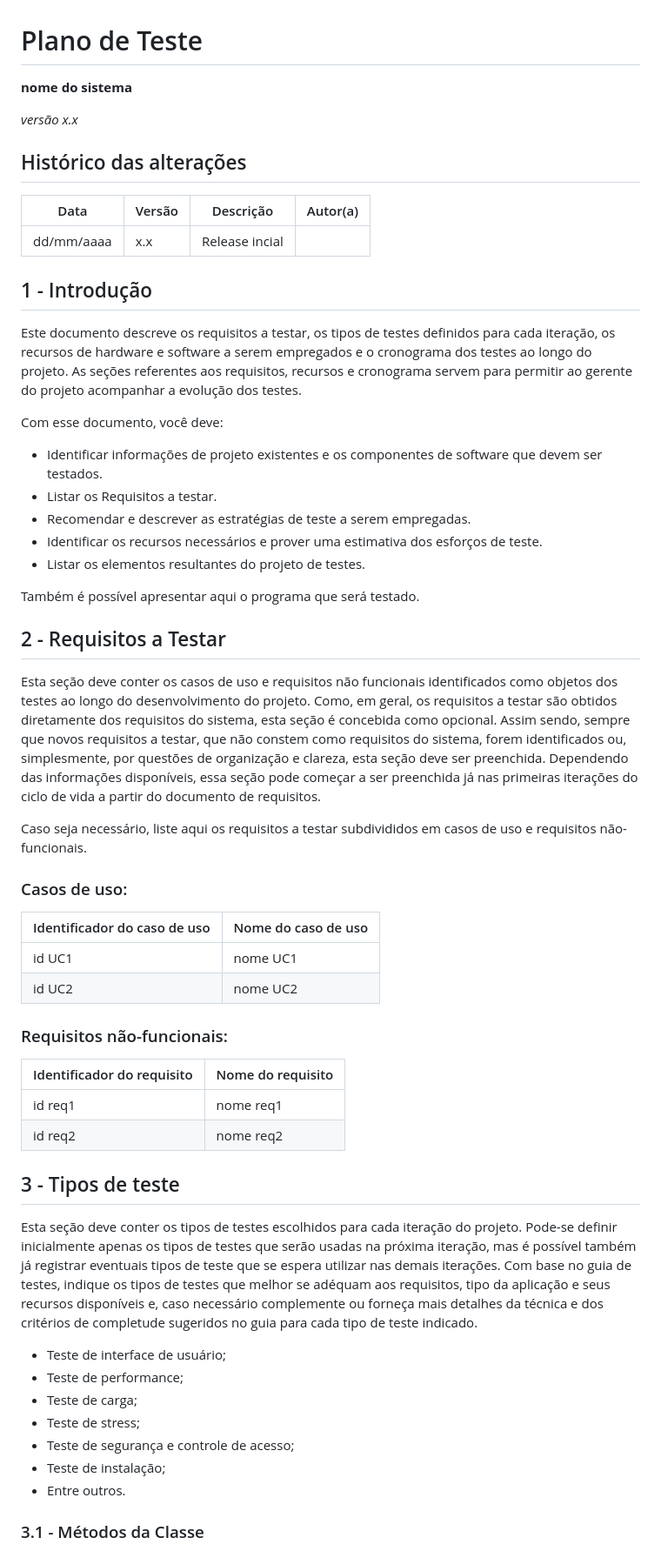
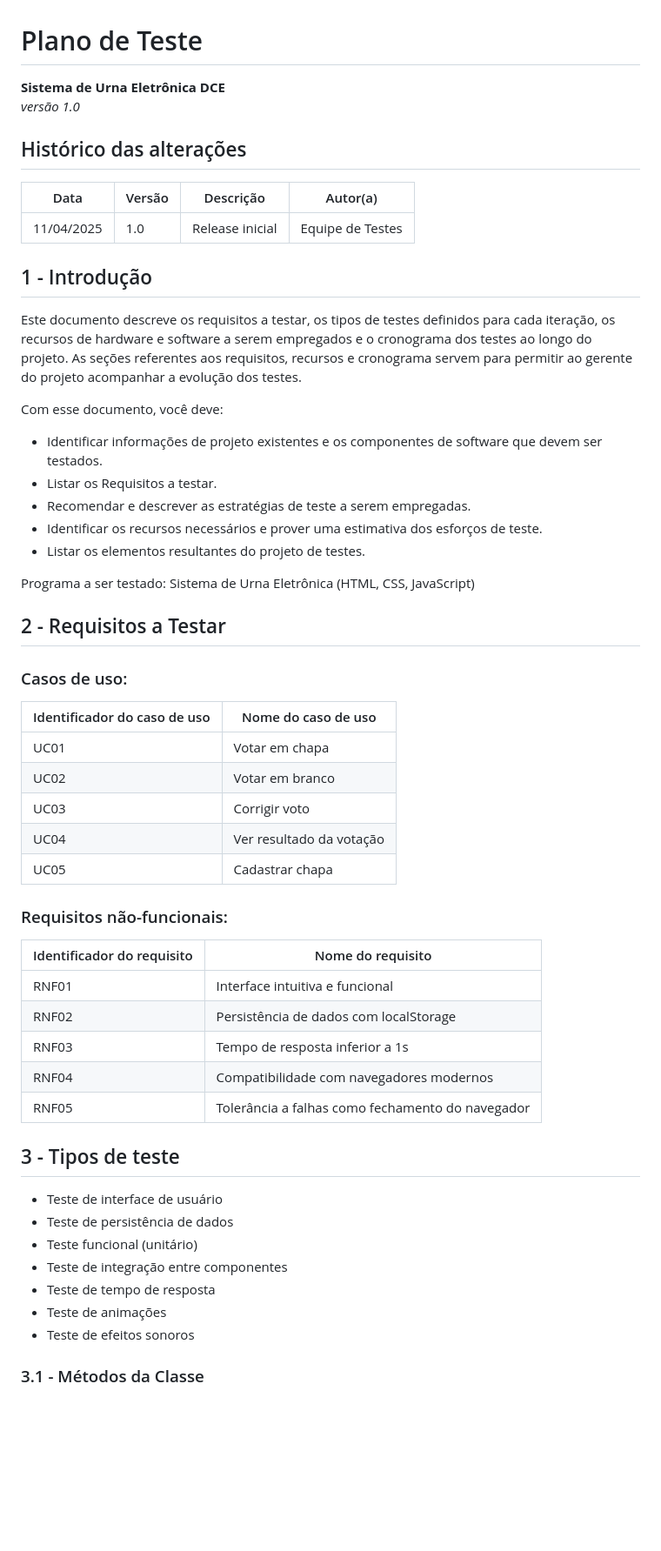
Before and after one commit to OAleex/urna-eletronica, a Markdown page: README.md, the part around one of its changes. Shown at 87% size. GitHub-like rendering; blank space fills up the shorter version.

```diff
--- a/README.md
+++ b/README.md
@@ -1,19 +1,17 @@
 # Plano de Teste
 
-**nome do sistema**
-
-*versão x.x*
+**Sistema de Urna Eletrônica DCE**
+*versão 1.0*
 
 ## Histórico das alterações
 
    Data    | Versão |    Descrição   | Autor(a)
 -----------|--------|----------------|-----------------
-dd/mm/aaaa |  x.x   | Release incial |
-
+11/04/2025 |  1.0   | Release inicial | Equipe de Testes
 
 ## 1 - Introdução
 
-Este documento descreve os requisitos a testar, os  tipos de testes definidos para cada iteração, os recursos de hardware e software a serem empregados e o cronograma dos testes ao longo do projeto. As seções referentes aos requisitos, recursos e cronograma servem para permitir ao gerente do projeto acompanhar a evolução dos testes.
+Este documento descreve os requisitos a testar, os tipos de testes definidos para cada iteração, os recursos de hardware e software a serem empregados e o cronograma dos testes ao longo do projeto. As seções referentes aos requisitos, recursos e cronograma servem para permitir ao gerente do projeto acompanhar a evolução dos testes.
 
 Com esse documento, você deve:
 - Identificar informações de projeto existentes e os componentes de software que devem ser testados.
@@ -22,44 +20,39 @@ Com esse documento, você deve:
 - Identificar os recursos necessários e prover uma estimativa dos esforços de teste.
 - Listar os elementos resultantes do projeto de testes.
 
-Também é possível apresentar aqui o programa que será testado.
+Programa a ser testado: Sistema de Urna Eletrônica (HTML, CSS, JavaScript)
 
 ## 2 - Requisitos a Testar
-
-Esta seção deve conter os casos de uso e requisitos não funcionais identificados como objetos dos testes ao longo do desenvolvimento do projeto.
-Como, em geral, os requisitos a testar são obtidos diretamente dos requisitos do sistema, esta seção é concebida como opcional. Assim sendo, sempre que novos requisitos a testar, que não constem como requisitos do sistema, forem identificados ou, simplesmente, por questões de organização e clareza, esta seção deve ser preenchida.
-Dependendo das informações disponíveis, essa seção pode começar a ser preenchida já nas primeiras iterações do ciclo de vida a partir do documento de requisitos.
-
-Caso seja necessário, liste aqui os requisitos a testar subdivididos em casos de uso e requisitos não-funcionais.
 
 ### Casos de uso:
 
 Identificador do caso de uso | Nome do caso de uso
 -----------------------------|---------------------
-id UC1                       |       nome UC1
-id UC2                       |       nome UC2
+UC01                         | Votar em chapa
+UC02                         | Votar em branco
+UC03                         | Corrigir voto
+UC04                         | Ver resultado da votação
+UC05                         | Cadastrar chapa
 
 ### Requisitos não-funcionais:
 
 Identificador do requisito   | Nome do requisito
 -----------------------------|---------------------
-id req1                      |      nome req1
-id req2                      |      nome req2
-
+RNF01                        | Interface intuitiva e funcional
+RNF02                        | Persistência de dados com localStorage
+RNF03                        | Tempo de resposta inferior a 1s
+RNF04                        | Compatibilidade com navegadores modernos
+RNF05                        | Tolerância a falhas como fechamento do navegador
 
 ## 3 - Tipos de teste
 
-Esta seção deve conter os tipos de testes escolhidos para cada iteração do projeto.
-Pode-se definir inicialmente apenas os tipos de testes que serão usadas na próxima iteração, mas é possível também já registrar eventuais tipos de teste que se espera utilizar nas demais iterações.
-Com base no guia de testes, indique os tipos de testes que melhor se adéquam aos requisitos, tipo da aplicação e seus recursos disponíveis e, caso necessário complemente ou forneça mais detalhes da técnica e dos critérios de completude sugeridos no guia para cada tipo de teste indicado.
-
-- Teste de interface de usuário;
-- Teste de performance;
-- Teste de carga;
-- Teste de stress;
-- Teste de segurança e controle de acesso;
-- Teste de instalação;
-- Entre outros.
+- Teste de interface de usuário
+- Teste de persistência de dados
+- Teste funcional (unitário)
+- Teste de integração entre componentes
+- Teste de tempo de resposta
+- Teste de animações
+- Teste de efeitos sonoros
 
 ### 3.1 - Métodos da Classe
 
```
Also changed, not shown: other parts of README.md (+42 -325 lines).
